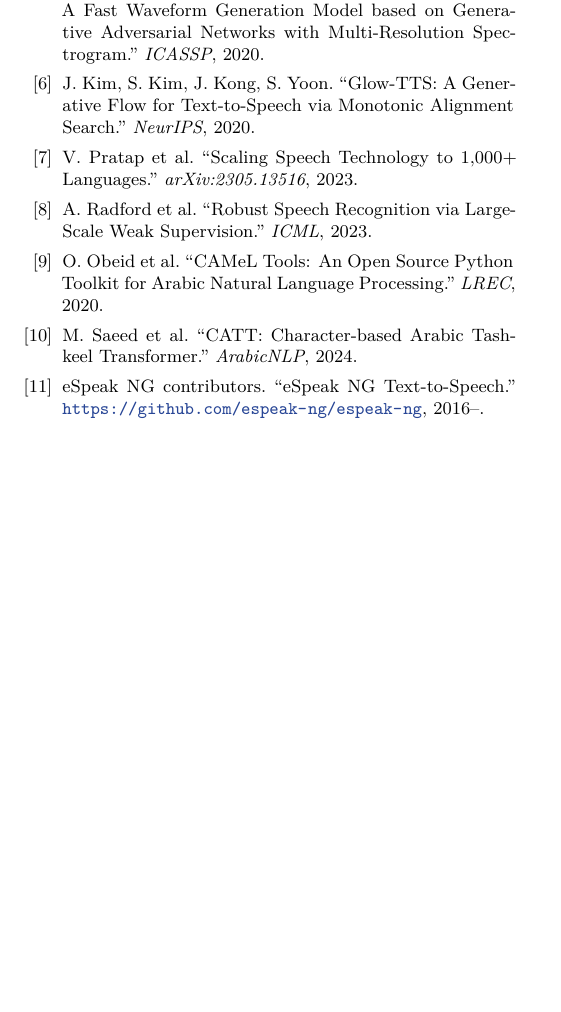
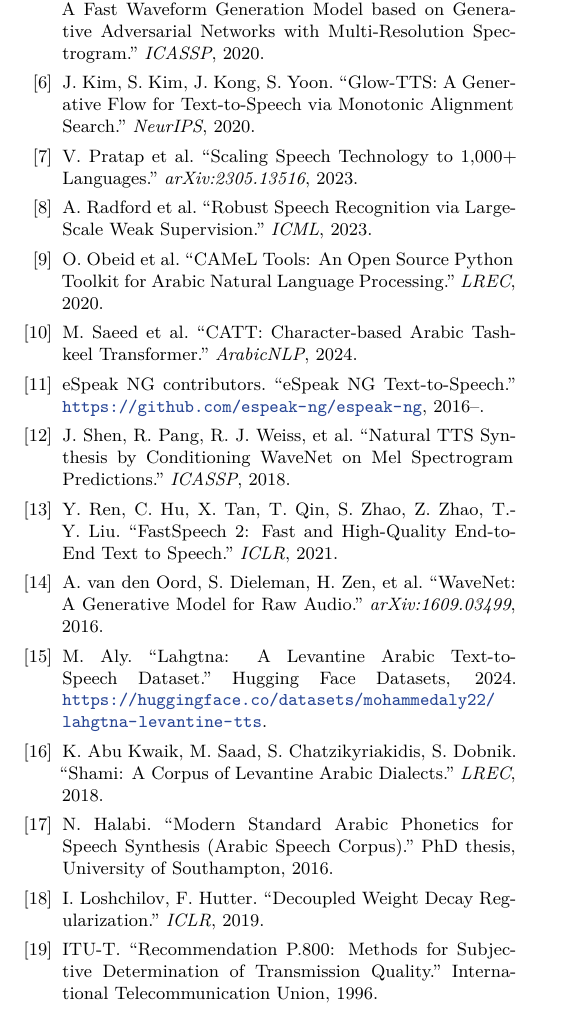
Before and after one commit to Al-aminI/hams-levantine-tts, a LaTeX paper (paper/shami_tts.tex): part of page 9 of 9, cut so that both start at the same text, the shorter picture padded with empty space. Compiled offline with XeLaTeX; a missing font is replaced by an installed copy or a similar font.

Commit message:
paper: cite the dataset + expand references (11 -> 19)
- formally cite lahgtna-levantine-tts dataset and the Shami corpus (were named only)
- add Tacotron 2, FastSpeech 2, WaveNet, Arabic Speech Corpus, AdamW, ITU-T P.800 (MOS)

Co-Authored-By: Claude Opus 4.8 <noreply@anthropic.com>

```diff
--- a/paper/shami_tts.tex
+++ b/paper/shami_tts.tex
@@ -591,6 +597,22 @@
 \emph{ArabicNLP}, 2024.
 \bibitem{espeak} eSpeak NG contributors. ``eSpeak NG Text-to-Speech.''
 \url{https://github.com/espeak-ng/espeak-ng}, 2016--.
+\bibitem{tacotron2} J.~Shen, R.~Pang, R.~J.~Weiss, et al. ``Natural TTS Synthesis by
+Conditioning WaveNet on Mel Spectrogram Predictions.'' \emph{ICASSP}, 2018.
+\bibitem{fastspeech2} Y.~Ren, C.~Hu, X.~Tan, T.~Qin, S.~Zhao, Z.~Zhao, T.-Y.~Liu.
+``FastSpeech~2: Fast and High-Quality End-to-End Text to Speech.'' \emph{ICLR}, 2021.
+\bibitem{wavenet} A.~van~den~Oord, S.~Dieleman, H.~Zen, et al. ``WaveNet: A Generative Model
+for Raw Audio.'' \emph{arXiv:1609.03499}, 2016.
+\bibitem{lahgtna} M.~Aly. ``Lahgtna: A Levantine Arabic Text-to-Speech Dataset.''
+Hugging Face Datasets, 2024. \url{https://huggingface.co/datasets/mohammedaly22/lahgtna-levantine-tts}.
+\bibitem{shami} K.~Abu~Kwaik, M.~Saad, S.~Chatzikyriakidis, S.~Dobnik. ``Shami: A Corpus of
+Levantine Arabic Dialects.'' \emph{LREC}, 2018.
+\bibitem{halabi} N.~Halabi. ``Modern Standard Arabic Phonetics for Speech Synthesis
+(Arabic Speech Corpus).'' PhD thesis, University of Southampton, 2016.
+\bibitem{adamw} I.~Loshchilov, F.~Hutter. ``Decoupled Weight Decay Regularization.''
+\emph{ICLR}, 2019.
+\bibitem{mos} ITU-T. ``Recommendation P.800: Methods for Subjective Determination of
+Transmission Quality.'' International Telecommunication Union, 1996.
 \end{thebibliography}
 }
 \end{document}
```
Also changed, not shown: paper/shami_tts.pdf, paper/shami_tts.tex (22 more changed lines).
